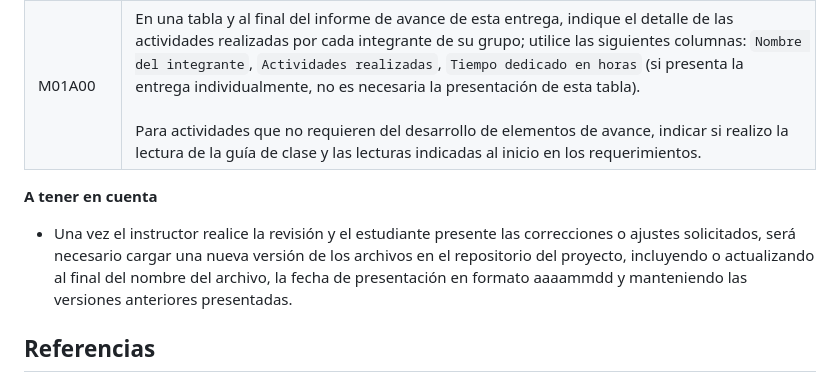
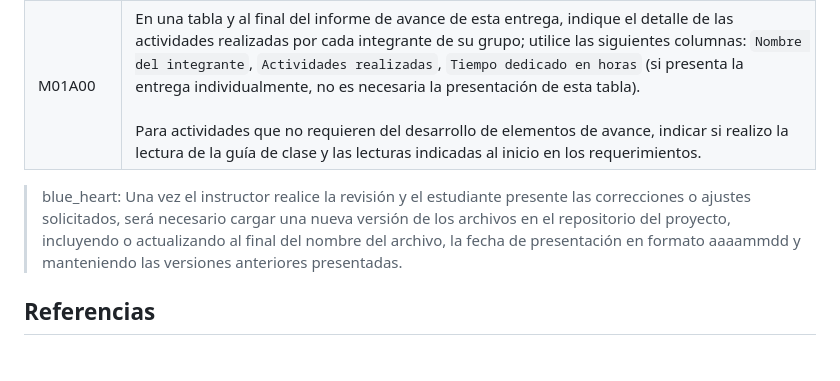
Before and after one commit to rcfdtools/R.HCMC, a Markdown page: activity/M01A00/Readme.md, the part around the change. GitHub-like rendering; blank space fills up the shorter version.

```diff
--- a/activity/M01A00/Readme.md
+++ b/activity/M01A00/Readme.md
@@ -58,9 +58,7 @@ En la siguiente tabla se listan las actividades que deben ser desarrolladas y do
 | M01A00    | Busque  y documente un realineamiento en cualquier parte del mundo diferente a los citados en esta actividad, incluir:<br><br>* Resumen general del proyecto.<br>* Localizador geográfico con latitud y longitud en grados decimales (dd).<br>* Mapa de localización.<br>* Parámetros hidráulicos.<br>* Parámetros geométricos.<br>* Referencias bibliográficas con links de acceso.<br>* Para el informe utilice la plantilla Microsoft Word suministrada y convierta a Adobe Acrobat.                                                              |
 | M01A00    | En una tabla y al final del informe de avance de esta entrega, indique el detalle de las actividades realizadas por cada integrante de su grupo; utilice las siguientes columnas: `Nombre del integrante`, `Actividades realizadas`, `Tiempo dedicado en horas` (si presenta la entrega individualmente, no es necesaria la presentación de esta tabla).<br><br>Para actividades que no requieren del desarrollo de elementos de avance, indicar si realizo la lectura de la guía de clase y las lecturas indicadas al inicio en los requerimientos. |
 
-**A tener en cuenta**
-
-* Una vez el instructor realice la revisión y el estudiante presente las correcciones o ajustes solicitados, será necesario cargar una nueva versión de los archivos en el repositorio del proyecto, incluyendo o actualizando al final del nombre del archivo, la fecha de presentación en formato aaaammdd y manteniendo las versiones anteriores presentadas.
+> blue_heart: Una vez el instructor realice la revisión y el estudiante presente las correcciones o ajustes solicitados, será necesario cargar una nueva versión de los archivos en el repositorio del proyecto, incluyendo o actualizando al final del nombre del archivo, la fecha de presentación en formato aaaammdd y manteniendo las versiones anteriores presentadas.
 
 
 ## Referencias
```
Also changed, not shown: file/temp/ReadmeTemplate.md (+1 -3 lines).
